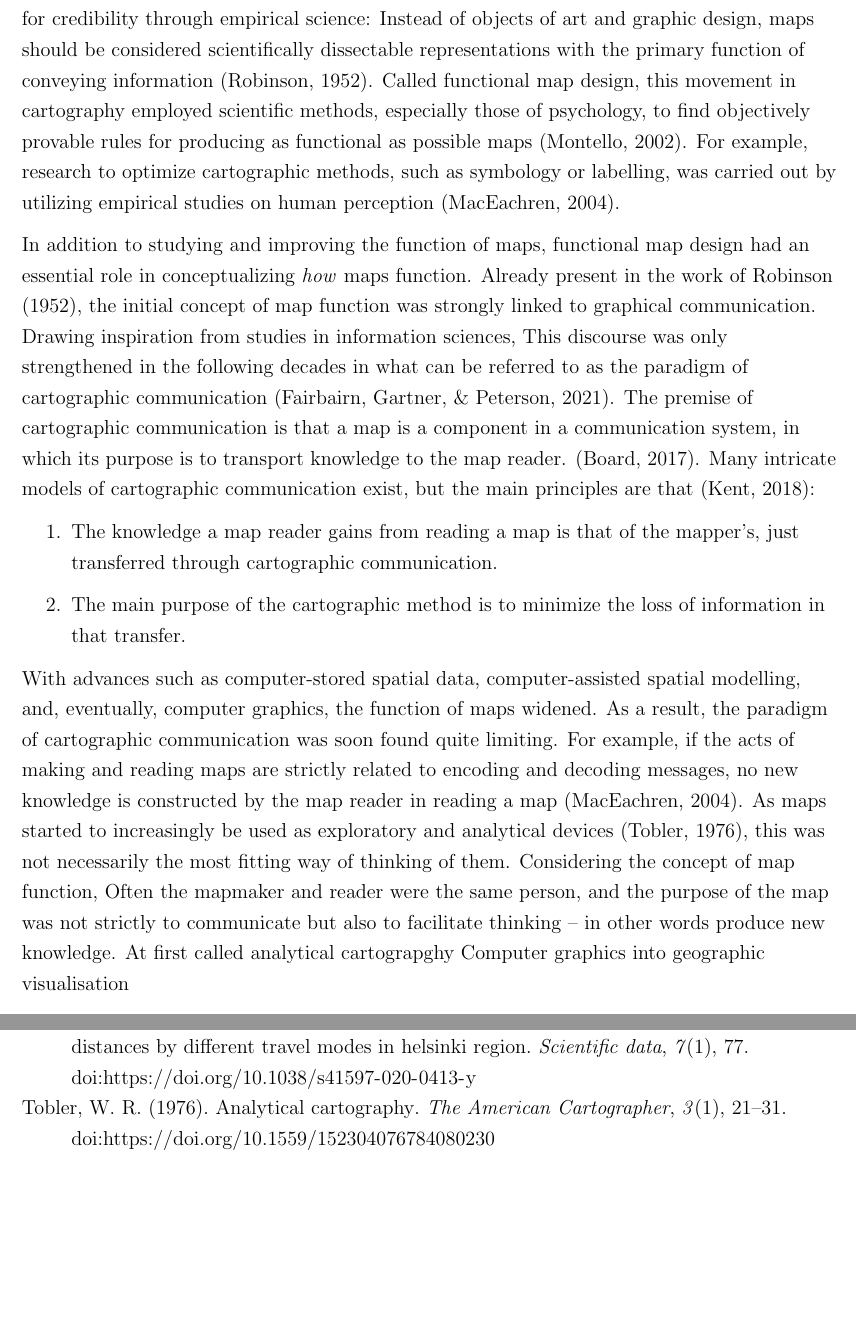
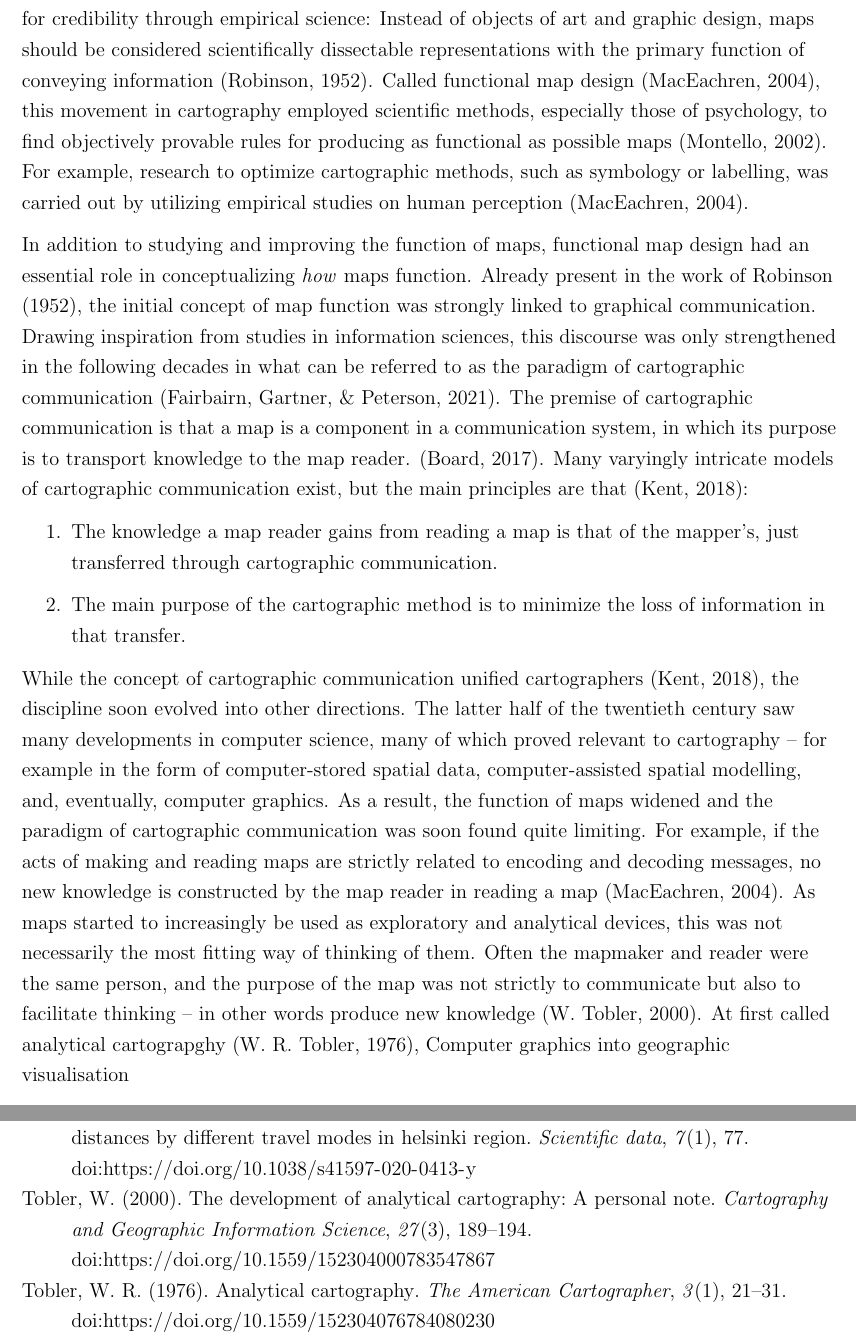
Before and after one commit to eemilhaa/thesis, a LaTeX thesis (thesis/main.tex, which reads thesis/sections/background.tex): two parts of pages 13 and 33 of 44, joined at a grey line, cut so that both start at the same text, the shorter picture padded with empty space. Compiled offline with pdfLaTeX.

Commit message:
analytical cartography

```diff
--- a/thesis/sections/background.tex
+++ b/thesis/sections/background.tex
@@ -126,7 +126,7 @@ cartography strived for credibility through empirical science:
 Instead of objects of art and graphic design,
 maps should be considered scientifically dissectable representations
 with the primary function of conveying information \parencite{rob1952}.
-Called functional map design,
+Called functional map design \parencite{mac2004},
 this movement in cartography employed scientific methods,
 especially those of psychology,
 to find objectively provable rules
@@ -141,13 +141,13 @@ functional map design had an essential role in conceptualizing \textit{how} maps
 Already present in the work of \textcite{rob1952},
 the initial concept of map function was strongly linked to graphical communication.
 Drawing inspiration from studies in information sciences,
-This discourse was only strengthened in the following decades
+this discourse was only strengthened in the following decades
 in what can be referred to as the paradigm of cartographic communication \parencite{fai2021}.
 The premise of cartographic communication is
 that a map is a component in a communication system,
 in which its purpose is to transport knowledge to the map reader.
 \parencite{Boa2017}.
-Many intricate models of cartographic communication exist,
+Many varyingly intricate models of cartographic communication exist,
 but the main principles are that \parencite{ken2018}:
 \begin{enumerate}
 	\item The knowledge a map reader gains from reading a map is that of the mapper's,
@@ -158,21 +158,25 @@ but the main principles are that \parencite{ken2018}:
 
 % With the latter half of the twentieth century,
 % the relevance of computer science
-With advances such as computer-stored spatial data,
+While the concept of cartographic communication unified cartographers \parencite{ken2018},
+the discipline soon evolved into other directions.
+The latter half of the twentieth century saw many developments in computer science,
+many of which proved relevant to cartography --
+for example in the form of computer-stored spatial data,
 computer-assisted spatial modelling, and, eventually,
-computer graphics, the function of maps widened.
-As a result, the paradigm of cartographic communication was soon found quite limiting.
+computer graphics.
+As a result, the function of maps widened
+and the paradigm of cartographic communication was soon found quite limiting.
 For example, if the acts of making and reading maps are strictly related to
 encoding and decoding messages,
 no new knowledge is constructed by the map reader in reading a map \parencite{mac2004}.
 As maps started to increasingly be used
-as exploratory and analytical devices \parencite{tob1976},
+as exploratory and analytical devices,
 this was not necessarily the most fitting way of thinking of them.
-Considering the concept of map function,
 Often the mapmaker and reader were the same person,
 and the purpose of the map was not strictly to communicate but also to facilitate thinking
--- in other words produce new knowledge.
-At first called analytical cartograpghy
+-- in other words produce new knowledge \parencite{tob2000}.
+At first called analytical cartograpghy \parencite{tob1976},
 Computer graphics into geographic visualisation
 
 Social critique
```
